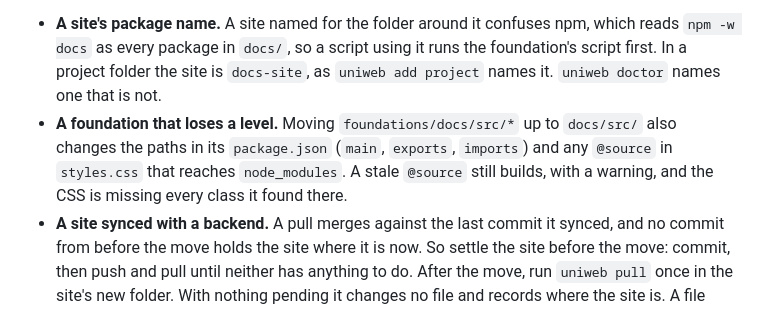
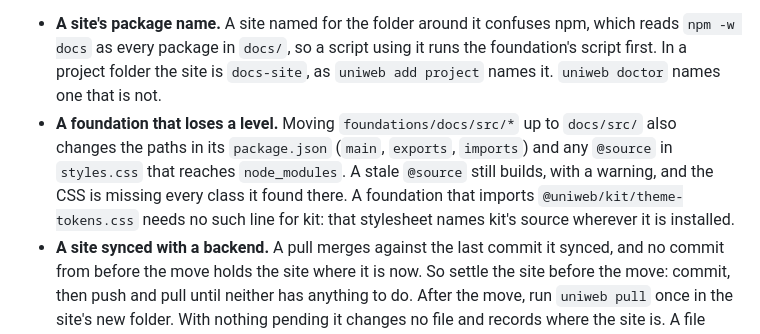
Before and after one commit to uniweb/docs, a Markdown page: development/project-structures.md, the part around the change. GitHub-like rendering.

Commit message:
docs: a foundation importing kit's tokens needs no @source for kit
Since @uniweb/kit 1.6.11, theme-tokens.css names kit's source relative to itself, so
a move leaves kit's classes alone, and a line left behind costs nothing and warns about
nothing. The page read as though kit's line were one more path to fix. A path to any
other package still behaves as it describes.

```diff
--- a/development/project-structures.md
+++ b/development/project-structures.md
@@ -454,7 +454,7 @@ For a project with several sites, add each one by its folder — `uniweb add sit
 A move is a `git mv` plus every place that names the old folder: the site's `file:` dependency, the workspace globs, `.gitignore` and your own scripts. Commit the renames on their own, so `git log --follow` and `git blame` read straight through them, and run `uniweb doctor` when you are done. Three things to watch:
 
 - **A site's package name.** A site named for the folder around it confuses npm, which reads `npm -w docs` as every package in `docs/`, so a script using it runs the foundation's script first. In a project folder the site is `docs-site`, as `uniweb add project` names it. `uniweb doctor` names one that is not.
-- **A foundation that loses a level.** Moving `foundations/docs/src/*` up to `docs/src/` also changes the paths in its `package.json` (`main`, `exports`, `imports`) and any `@source` in `styles.css` that reaches `node_modules`. A stale `@source` still builds, with a warning, and the CSS is missing every class it found there.
+- **A foundation that loses a level.** Moving `foundations/docs/src/*` up to `docs/src/` also changes the paths in its `package.json` (`main`, `exports`, `imports`) and any `@source` in `styles.css` that reaches `node_modules`. A stale `@source` still builds, with a warning, and the CSS is missing every class it found there. A foundation that imports `@uniweb/kit/theme-tokens.css` needs no such line for kit: that stylesheet names kit's source wherever it is installed.
 - **A site synced with a backend.** A pull merges against the last commit it synced, and no commit from before the move holds the site where it is now. So settle the site before the move: commit, then push and pull until neither has anything to do. After the move, run `uniweb pull` once in the site's new folder. With nothing pending it changes no file and records where the site is. A file that does differ is a conflict for you to settle.
 
 ### Adding an extension
```
